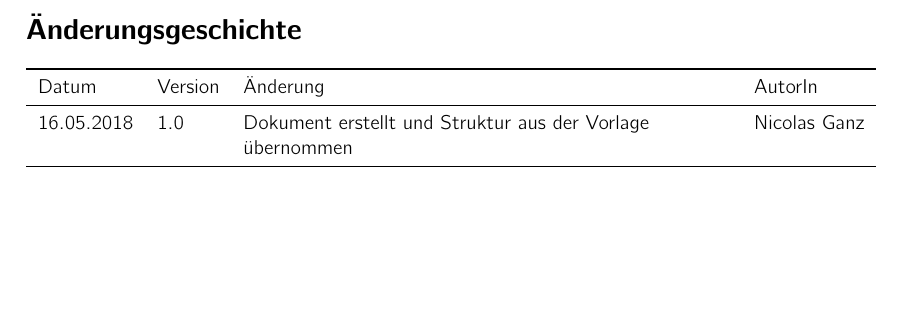
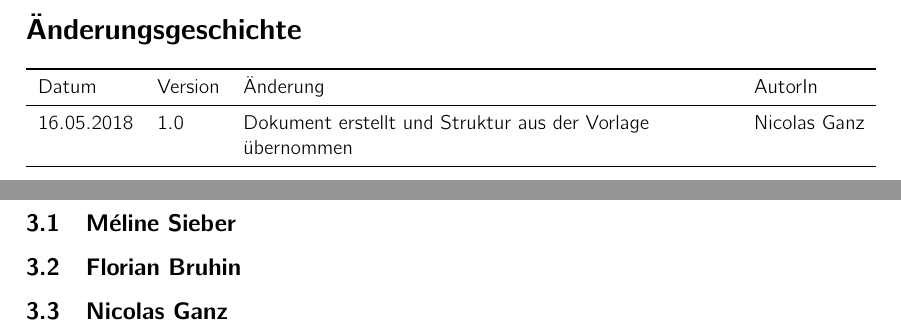
Before and after one commit to kitovu-bot/kitovu-docs, a LaTeX document (doc/Schlussbericht/schlussbericht.tex): part of page 2 of 2 before the commit and two parts of pages 2 and 5 of 5 after it, the two joined at a grey line, cut so that both start at the same text, the shorter picture padded with empty space. Compiled offline with pdfLaTeX.

Commit message:
added schlussbericht template

```diff
--- a/doc/Schlussbericht/schlussbericht.tex
+++ b/doc/Schlussbericht/schlussbericht.tex
@@ -64 +74,13 @@
+  \subsection{Méline Sieber}
+
+  % FIXME
+
+  \subsection{Florian Bruhin}
+
+  % FIXME
+
+  \subsection{Nicolas Ganz}
+
+  % FIXME
+
 \end{document}
```
Also changed, not shown: doc/Schlussbericht/schlussbericht.tex (10 more changed lines).
